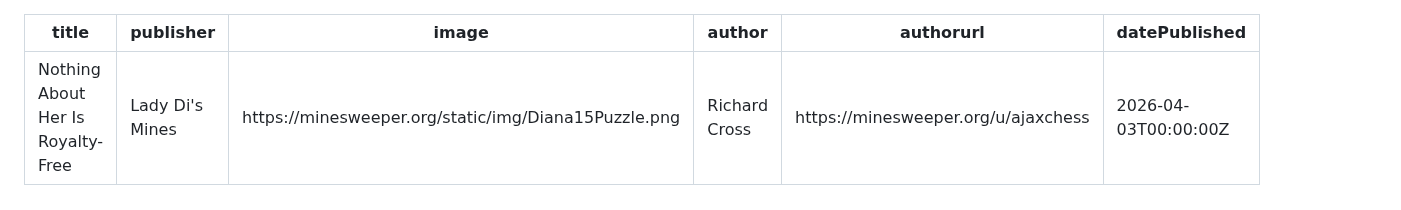
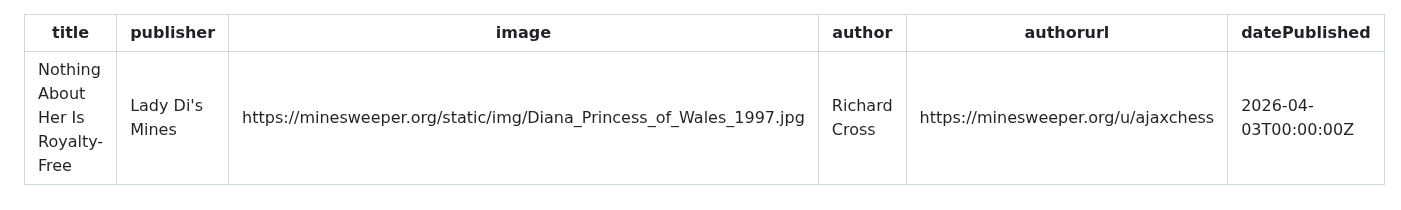
Before and after one commit to ajaxchess/minesweeper.org, a Markdown page: blog/15puzzle-generator.md, the part around the change. GitHub-like rendering.

Commit message:
D1 Blog post: use Diana_Princess_of_Wales_1997.jpg as post image
Co-Authored-By: Claude Sonnet 4.6 <noreply@anthropic.com>

```diff
--- a/blog/15puzzle-generator.md
+++ b/blog/15puzzle-generator.md
@@ -1,7 +1,7 @@
 ---
 title: "Nothing About Her Is Royalty-Free"
 publisher: "Lady Di's Mines"
-image: "https://minesweeper.org/static/img/Diana15Puzzle.png"
+image: "https://minesweeper.org/static/img/Diana_Princess_of_Wales_1997.jpg"
 author: "Richard Cross"
 authorurl: "https://minesweeper.org/u/ajaxchess"
 datePublished: 2026-04-03T00:00:00Z
```
Also changed, not shown: static/img/Diana_Princess_of_Wales_1997.jpg (added).
